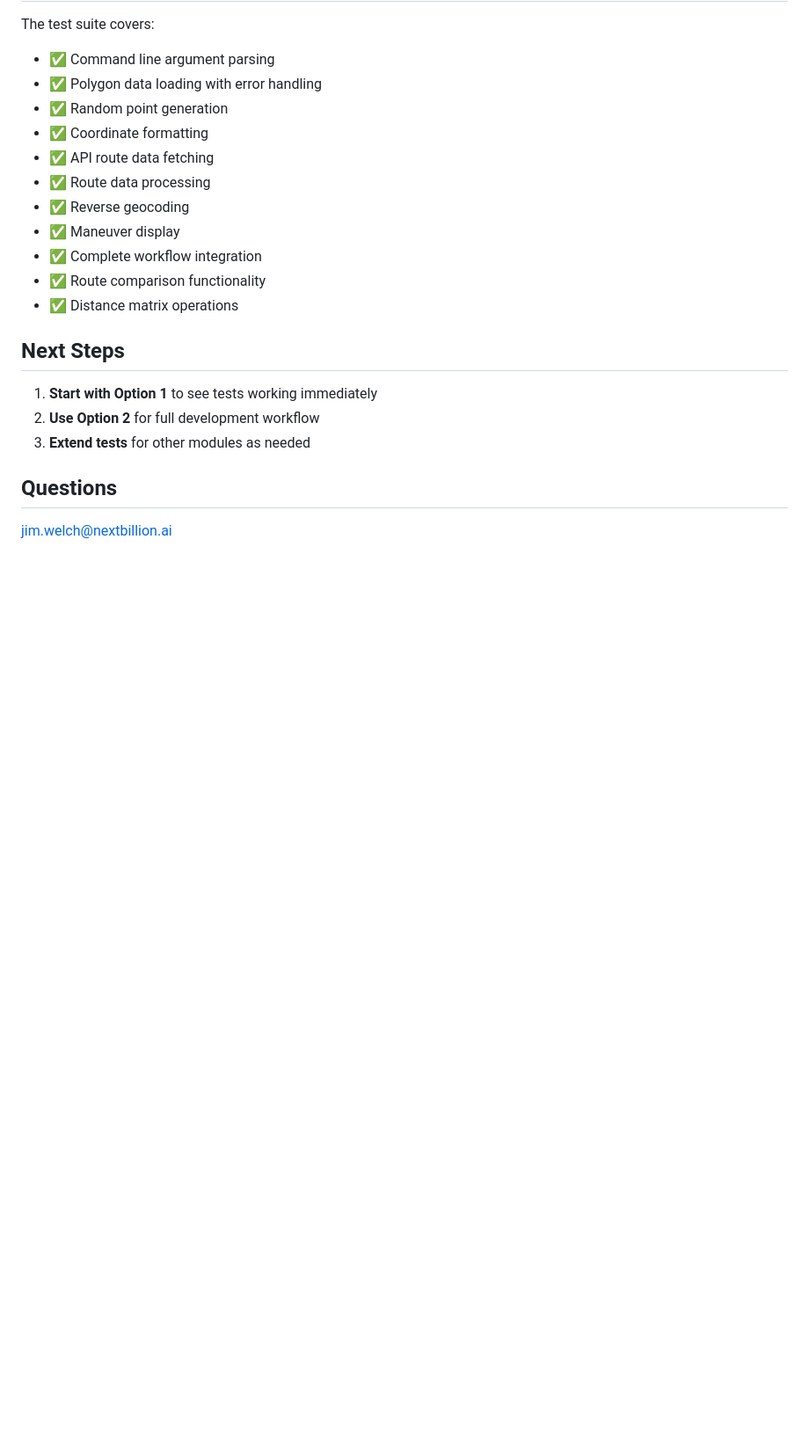
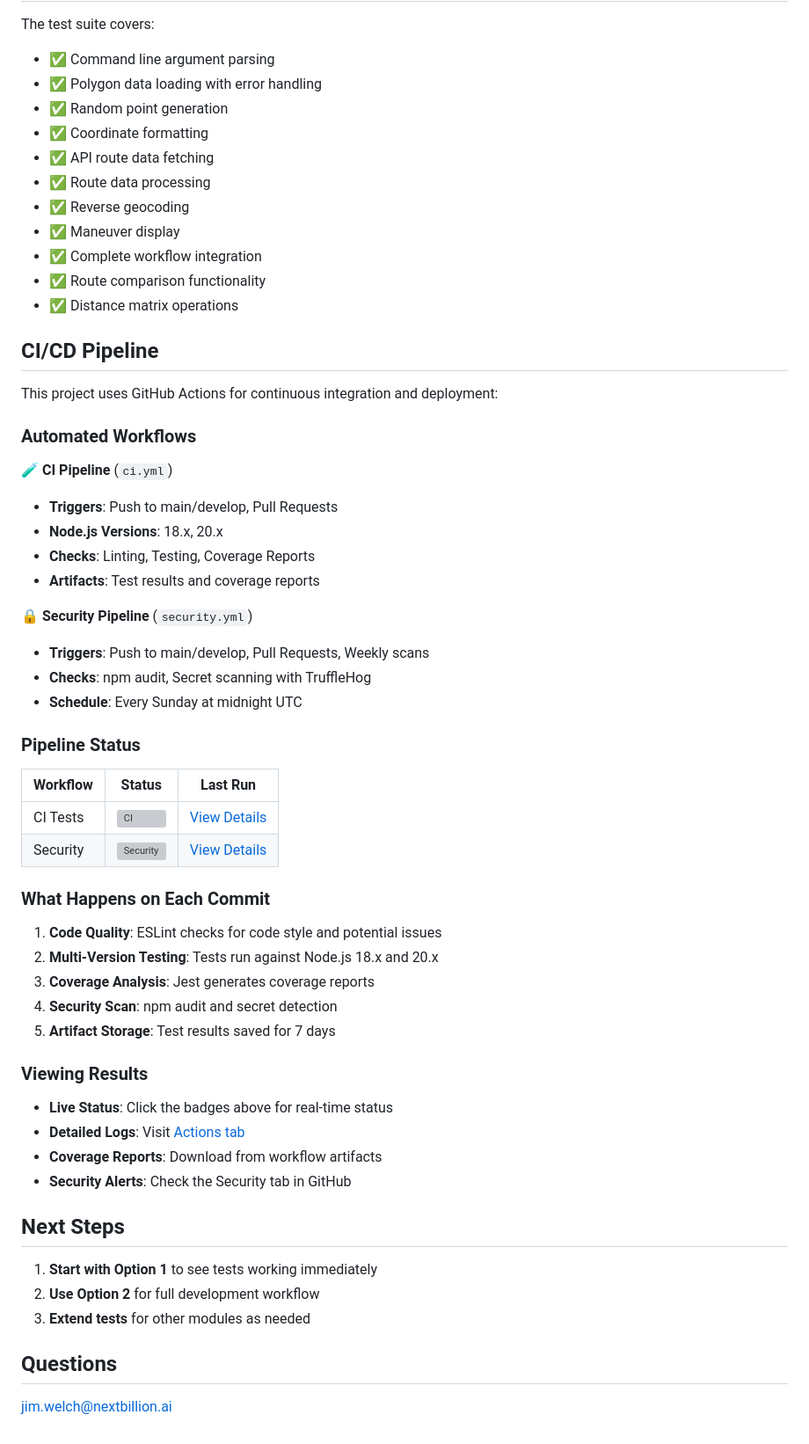
Before and after one commit to mbsoft/nbai_examples, a Markdown page: README.md, the part around the change printed below. Shown: that part at 88% size. Rendered like a GitHub page; blank space fills up the shorter version; grey boxes are pictures that could not be loaded.

Commit message:
Integrate CI/CD results and status into README
- Add GitHub Actions status badges at the top
- Include project title and description
- Add CI/CD Pipeline section with detailed workflow information
- Show real-time status of tests and security scans
- Provide links to detailed results and artifacts
- Improve project documentation with automated status tracking

```diff
--- a/README.md
+++ b/README.md
@@ -165,6 +183,45 @@ The test suite covers:
 - ✅ Route comparison functionality
 - ✅ Distance matrix operations
 
+## CI/CD Pipeline
+
+This project uses GitHub Actions for continuous integration and deployment:
+
+### Automated Workflows
+
+**🧪 CI Pipeline** (`ci.yml`)
+- **Triggers**: Push to main/develop, Pull Requests
+- **Node.js Versions**: 18.x, 20.x
+- **Checks**: Linting, Testing, Coverage Reports
+- **Artifacts**: Test results and coverage reports
+
+**🔒 Security Pipeline** (`security.yml`)
+- **Triggers**: Push to main/develop, Pull Requests, Weekly scans
+- **Checks**: npm audit, Secret scanning with TruffleHog
+- **Schedule**: Every Sunday at midnight UTC
+
+### Pipeline Status
+
+| Workflow | Status | Last Run |
+|----------|--------|----------|
+| CI Tests | ![CI](https://github.com/mbsoft/nbai_examples/actions/workflows/ci.yml/badge.svg) | [View Details](https://github.com/mbsoft/nbai_examples/actions/workflows/ci.yml) |
+| Security | ![Security](https://github.com/mbsoft/nbai_examples/actions/workflows/security.yml/badge.svg) | [View Details](https://github.com/mbsoft/nbai_examples/actions/workflows/security.yml) |
+
+### What Happens on Each Commit
+
+1. **Code Quality**: ESLint checks for code style and potential issues
+2. **Multi-Version Testing**: Tests run against Node.js 18.x and 20.x
+3. **Coverage Analysis**: Jest generates coverage reports
+4. **Security Scan**: npm audit and secret detection
+5. **Artifact Storage**: Test results saved for 7 days
+
+### Viewing Results
+
+- **Live Status**: Click the badges above for real-time status
+- **Detailed Logs**: Visit [Actions tab](https://github.com/mbsoft/nbai_examples/actions)
+- **Coverage Reports**: Download from workflow artifacts
+- **Security Alerts**: Check the Security tab in GitHub
+
 ## Next Steps
 
 1. **Start with Option 1** to see tests working immediately
```
Also changed, not shown: other parts of README.md (+18 -0 lines).
